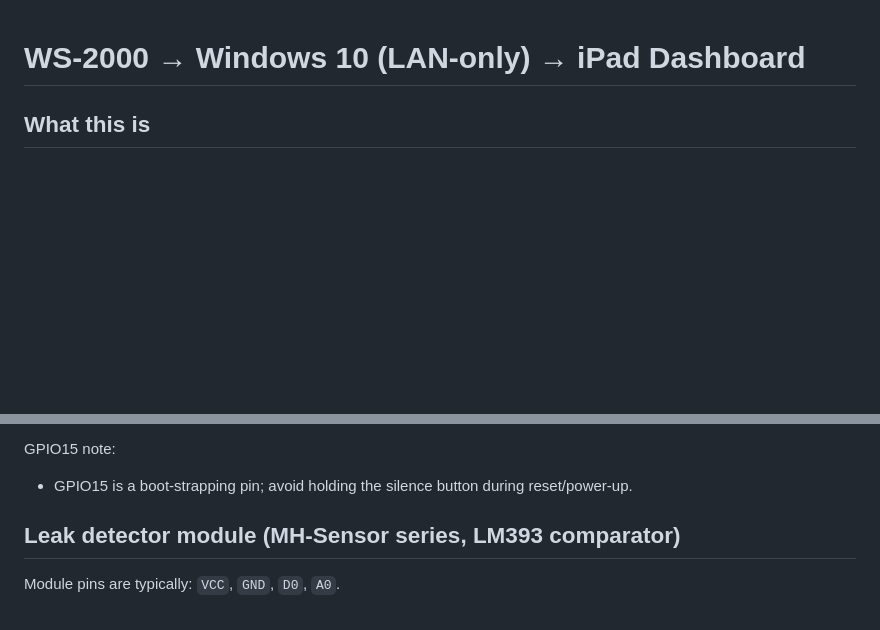
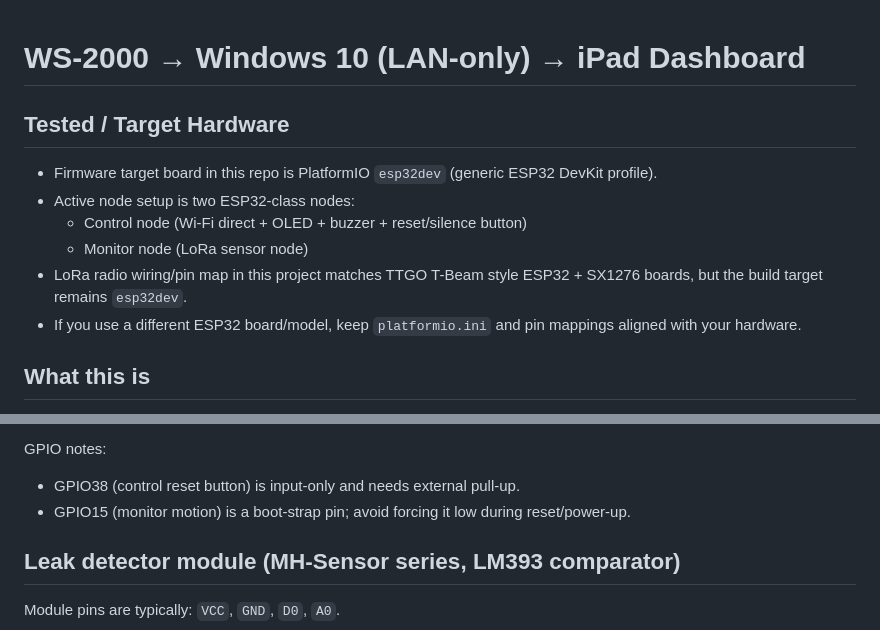
Before and after one commit to emergencyhamnet/home-sensor, a Markdown page: README.md, 2 parts joined by grey strips. Drawn GitHub-style; blank space fills up the shorter version.

```diff
--- a/README.md
+++ b/README.md
@@ -1,5 +1,15 @@
 WS-2000 → Windows 10 (LAN-only) → iPad Dashboard
 ================================================
+
+Tested / Target Hardware
+------------------------
+- Firmware target board in this repo is PlatformIO `esp32dev` (generic ESP32 DevKit profile).
+- Active node setup is two ESP32-class nodes:
+  - Control node (Wi-Fi direct + OLED + buzzer + reset/silence button)
+  - Monitor node (LoRa sensor node)
+- LoRa radio wiring/pin map in this project matches TTGO T-Beam style ESP32 + SX1276 boards,
+  but the build target remains `esp32dev`.
+- If you use a different ESP32 board/model, keep `platformio.ini` and pin mappings aligned with your hardware.
 
 What this is
 ------------
@@ -264,7 +280,8 @@ OLED behavior (control node):
   - Monitor-node data continues to flow to the server independently.
 
-GPIO15 note:
-  - GPIO15 is a boot-strapping pin; avoid holding the silence button during reset/power-up.
+GPIO notes:
+  - GPIO38 (control reset button) is input-only and needs external pull-up.
+  - GPIO15 (monitor motion) is a boot-strap pin; avoid forcing it low during reset/power-up.
 
 Leak detector module (MH-Sensor series, LM393 comparator)
 ----------------------------------------------------------
```
Also changed, not shown: other parts of README.md (+27 -21 lines), firmware/lora-control/README.md (+18 -0 lines).
